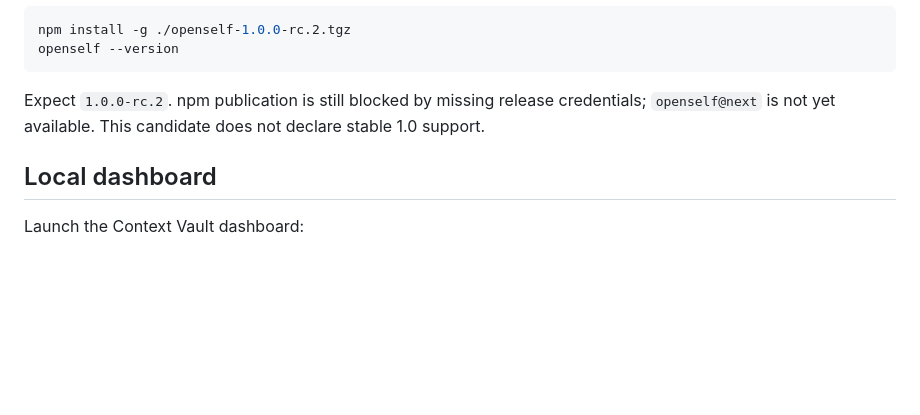
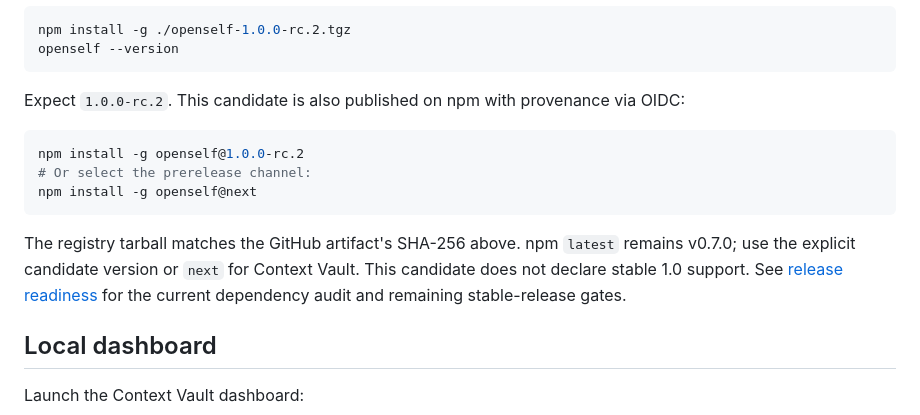
Before and after one commit to Open-Self/Open-Self, a Markdown page: README.md, the part around the change. Drawn GitHub-style; blank space fills up the shorter version.

Commit message:
docs: record successful tokenless npm publication of rc.2

````diff
--- a/README.md
+++ b/README.md
@@ -88,8 +88,18 @@ npm install -g ./openself-1.0.0-rc.2.tgz
 openself --version
 ```
 
-Expect `1.0.0-rc.2`. npm publication is still blocked by missing release credentials;
-`openself@next` is not yet available. This candidate does not declare stable 1.0 support.
+Expect `1.0.0-rc.2`. This candidate is also published on npm with provenance via OIDC:
+
+```bash
+npm install -g openself@1.0.0-rc.2
+# Or select the prerelease channel:
+npm install -g openself@next
+```
+
+The registry tarball matches the GitHub artifact's SHA-256 above. npm `latest` remains
+v0.7.0; use the explicit candidate version or `next` for Context Vault. This candidate does
+not declare stable 1.0 support. See [release readiness](./docs/release-readiness.md) for the
+current dependency audit and remaining stable-release gates.
 
 ## Local dashboard
 
````
Also changed, not shown: docs/release-readiness.md (+25 -10 lines), docs/support-policy.md (+2 -2 lines).
